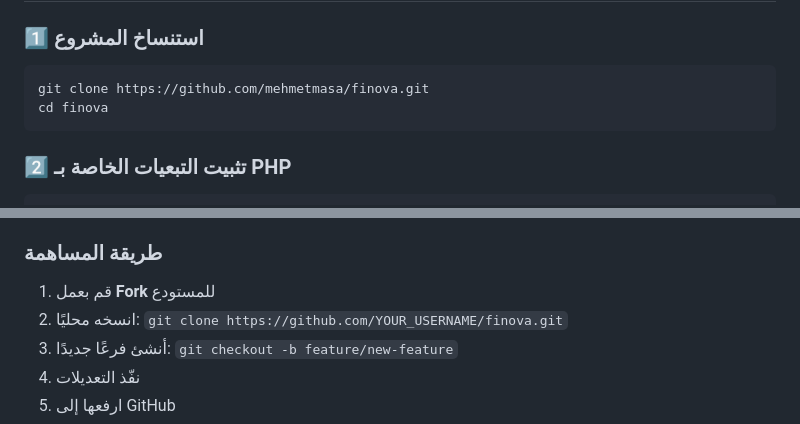
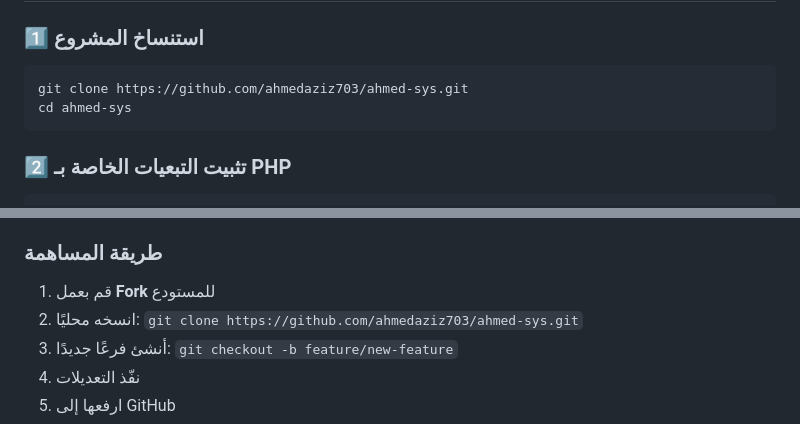
Before and after one commit to ahmedaziz703/ahmed-sys, a Markdown page: README.md, 2 parts joined by grey strips. Drawn GitHub-style.

````diff
--- a/README.md
+++ b/README.md
@@ -149,8 +149,8 @@
 ### 1️⃣ استنساخ المشروع
 
 ```bash
-git clone https://github.com/mehmetmasa/finova.git
-cd finova
+git clone https://github.com/ahmedaziz703/ahmed-sys.git
+cd ahmed-sys
 ```
 
 ### 2️⃣ تثبيت التبعيات الخاصة بـ PHP
@@ -287,7 +287,7 @@ TELEGRAM_CHAT_ID=your_chat_id
 
 1. قم بعمل **Fork** للمستودع
 2. انسخه محليًا:
-   `git clone https://github.com/YOUR_USERNAME/finova.git`
+   `git clone https://github.com/ahmedaziz703/ahmed-sys.git`
 3. أنشئ فرعًا جديدًا:
    `git checkout -b feature/new-feature`
 4. نفّذ التعديلات
````
